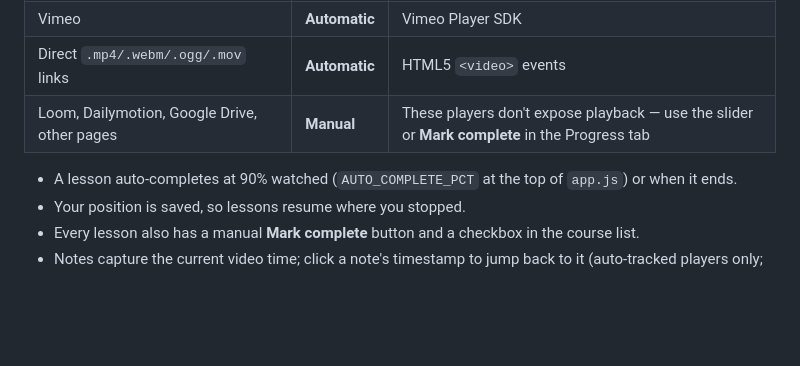
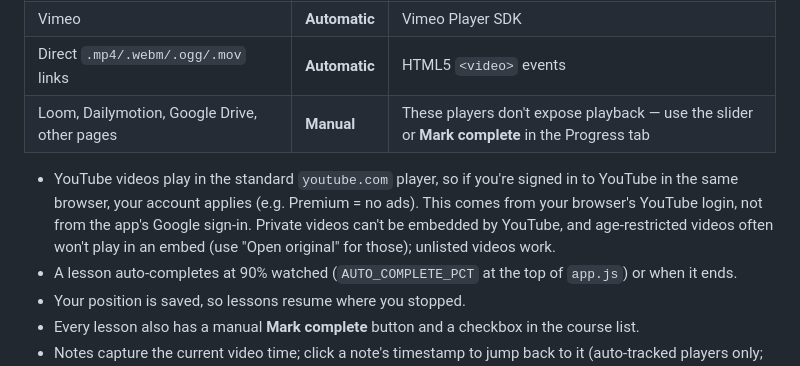
Before and after one commit to sasivardhan518/learn-list, a Markdown page: README.md, the part around the change. GitHub-like rendering; blank space fills up the shorter version.

Commit message:
Update README with YouTube playback and lesson info
Clarified YouTube video playback details and lesson completion behavior.

```diff
--- a/README.md
+++ b/README.md
@@ -34,6 +34,7 @@ Open http://localhost:8000 and sign in. (Google sign-in doesn't work from `file:
 | Direct `.mp4/.webm/.ogg/.mov` links | **Automatic** | HTML5 `<video>` events |
 | Loom, Dailymotion, Google Drive, other pages | **Manual** | These players don't expose playback — use the slider or **Mark complete** in the Progress tab |
 
+- YouTube videos play in the standard `youtube.com` player, so if you're signed in to YouTube in the same browser, your account applies (e.g. Premium = no ads). This comes from your browser's YouTube login, not from the app's Google sign-in. Private videos can't be embedded by YouTube, and age-restricted videos often won't play in an embed (use "Open original" for those); unlisted videos work.
 - A lesson auto-completes at 90% watched (`AUTO_COMPLETE_PCT` at the top of `app.js`) or when it ends.
 - Your position is saved, so lessons resume where you stopped.
 - Every lesson also has a manual **Mark complete** button and a checkbox in the course list.
```
